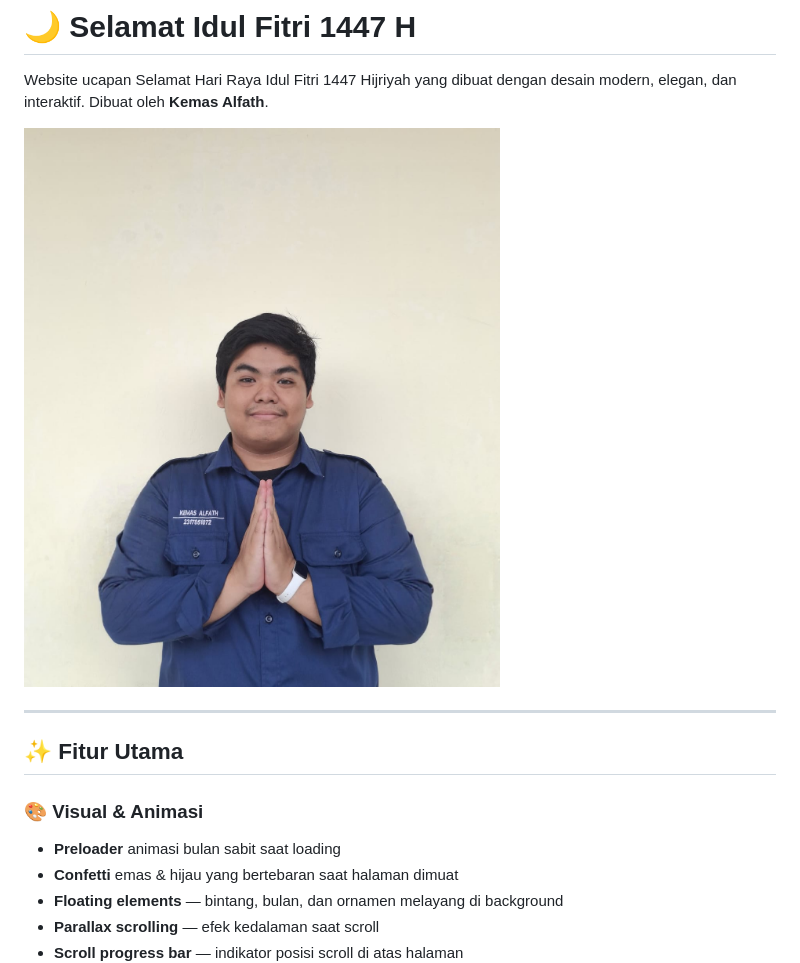
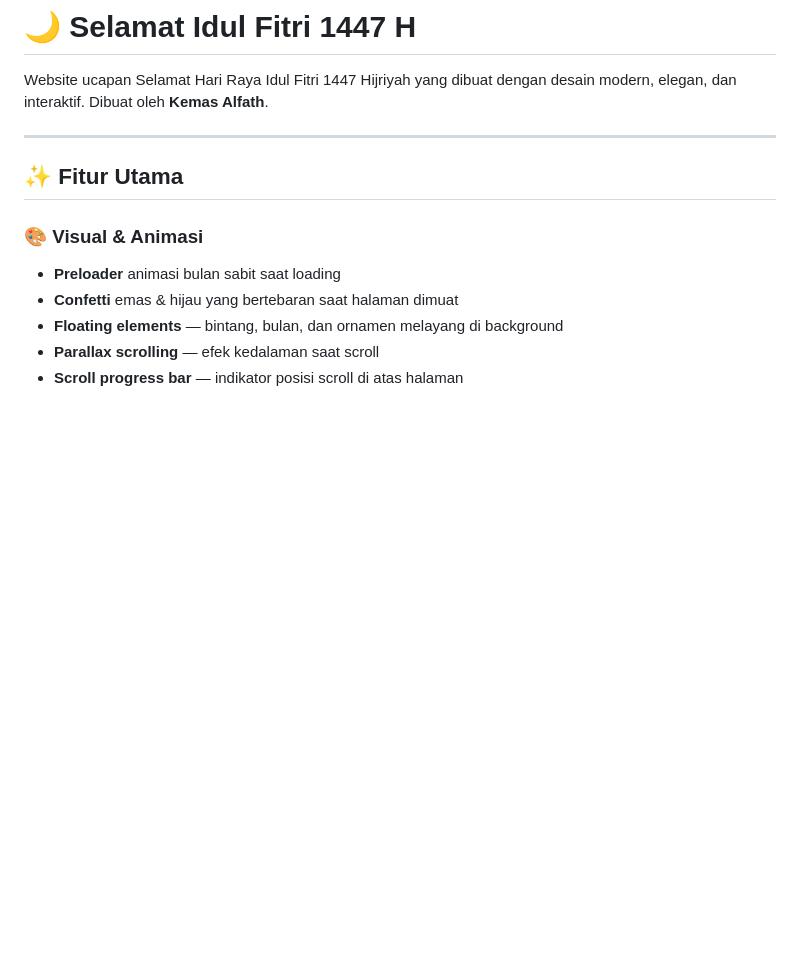
Before and after one commit to kemasmalfath/project_ied, a Markdown page: README.md, the part around the change. Drawn GitHub-style; blank space fills up the shorter version.

```diff
--- a/README.md
+++ b/README.md
@@ -2,7 +2,6 @@
 
 Website ucapan Selamat Hari Raya Idul Fitri 1447 Hijriyah yang dibuat dengan desain modern, elegan, dan interaktif. Dibuat oleh **Kemas Alfath**.
 
-![Preview](assets/images/izin.jpeg)
 
 ---
 
```
